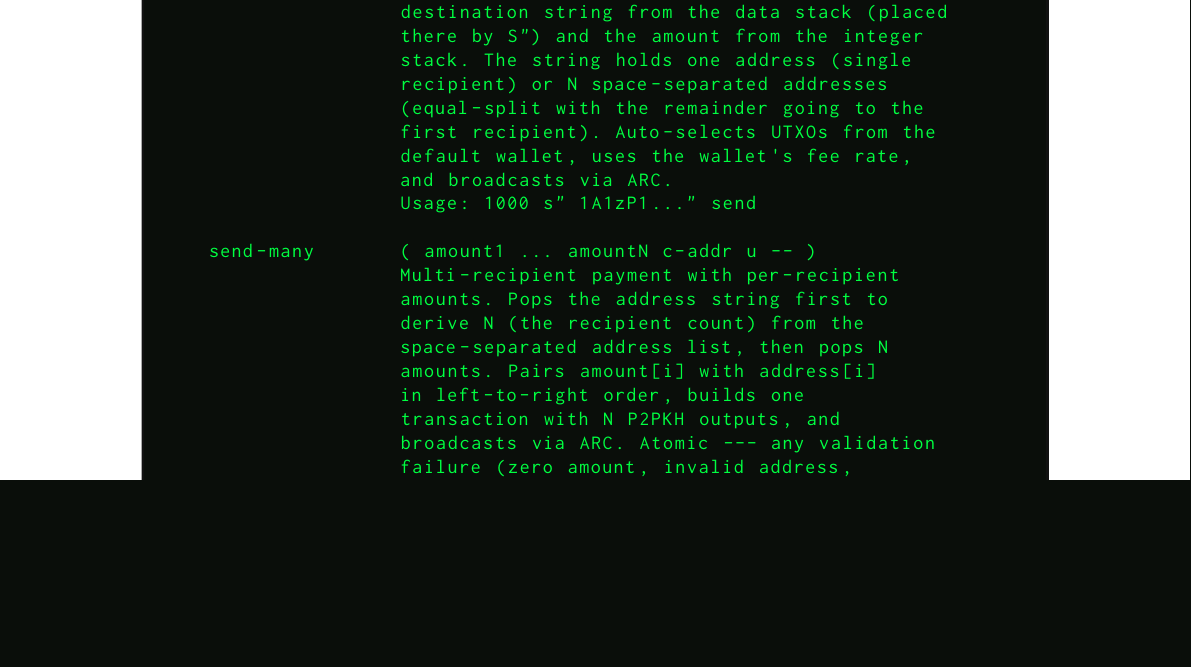
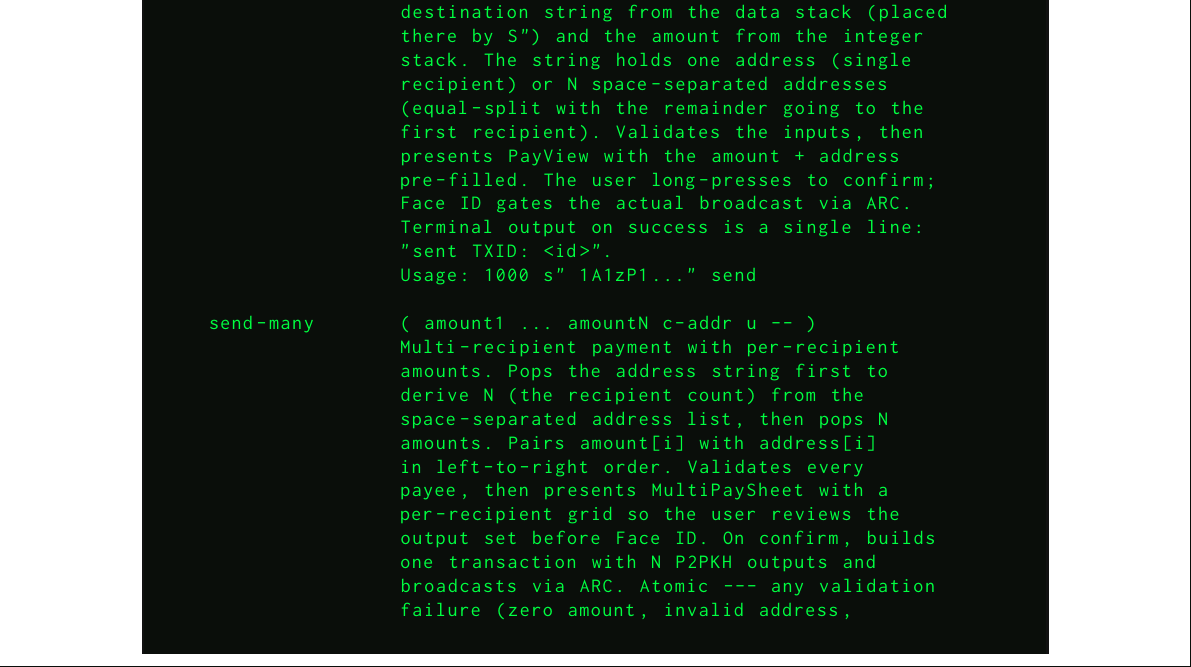
Before and after one commit to henryhudson/HenceforthDocumentation, a LaTeX book (hforth.tex): part of page 30 of 54, cut so that both start at the same text, the shorter picture padded with empty space. Compiled offline with pdfLaTeX.

Commit message:
hforth: update send / send-many docs for visual-review routing
Both terminal words now route through visual review surfaces (PayView
pre-fill for send, MultiPaySheet for send-many) per the Wright plan
shipping in FORTHapp 00fbb41 -> 39b1ed3. Terminal output on success
is a single 'sent TXID: <id>' line; no pre-broadcast echoes.

Standard Payment Example notebox stays accurate — the 'wraps the
entire PayView payment flow into a single command' phrasing is now
literally true (the original draft used it metaphorically before the
production path actually routed through PayView).

54 pages, 252 KB.

```diff
--- a/hforth.tex
+++ b/hforth.tex
@@ -1436,9 +1436,12 @@ The transaction builder words allow programmatic construction of Bitcoin transac
                   stack. The string holds one address (single
                   recipient) or N space-separated addresses
                   (equal-split with the remainder going to the
-                  first recipient). Auto-selects UTXOs from the
-                  default wallet, uses the wallet's fee rate,
-                  and broadcasts via ARC.
+                  first recipient). Validates the inputs, then
+                  presents PayView with the amount + address
+                  pre-filled. The user long-presses to confirm;
+                  Face ID gates the actual broadcast via ARC.
+                  Terminal output on success is a single line:
+                  "sent TXID: <id>".
                   Usage: 1000 s" 1A1zP1..." send
 
   send-many       ( amount1 ... amountN c-addr u -- )
@@ -1447,8 +1450,11 @@ The transaction builder words allow programmatic construction of Bitcoin transac
                   derive N (the recipient count) from the
                   space-separated address list, then pops N
                   amounts. Pairs amount[i] with address[i]
-                  in left-to-right order, builds one
-                  transaction with N P2PKH outputs, and
+                  in left-to-right order. Validates every
+                  payee, then presents MultiPaySheet with a
+                  per-recipient grid so the user reviews the
+                  output set before Face ID. On confirm, builds
+                  one transaction with N P2PKH outputs and
                   broadcasts via ARC. Atomic --- any validation
                   failure (zero amount, invalid address,
                   insufficient funds) rejects the whole
```
Also changed, not shown: hforth.pdf.
